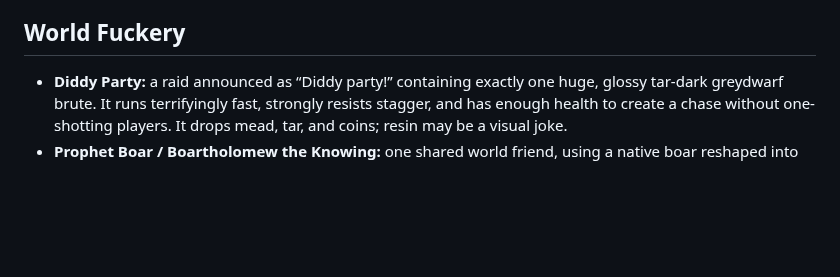
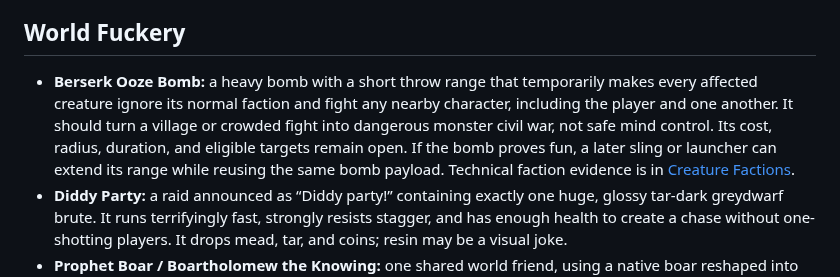
Before and after one commit to beverm2391/valheim-monorepo, a Markdown page: mods/benheim-qol/IDEAS.md, the part around the change. Drawn GitHub-style; blank space fills up the shorter version.

```diff
--- a/mods/benheim-qol/IDEAS.md
+++ b/mods/benheim-qol/IDEAS.md
@@ -34,6 +34,14 @@ development, its behavior and status move into the owning `PRODUCT.md`.
 
 ## World Fuckery
 
+- **Berserk Ooze Bomb:** a heavy bomb with a short throw range that temporarily
+  makes every affected creature ignore its normal faction and fight any nearby
+  character, including the player and one another. It should turn a village or
+  crowded fight into dangerous monster civil war, not safe mind control. Its
+  cost, radius, duration, and eligible targets remain open. If the bomb proves
+  fun, a later sling or launcher can extend its range while reusing the same
+  bomb payload. Technical faction evidence is in
+  [Creature Factions](src/CreatureMechanics/FACTIONS.md).
 - **Diddy Party:** a raid announced as “Diddy party!” containing exactly one
   huge, glossy tar-dark greydwarf brute. It runs terrifyingly fast, strongly
   resists stagger, and has enough health to create a chase without one-shotting
```
Also changed, not shown: mods/benheim-qol/PRODUCT.md (+0 -17 lines).
